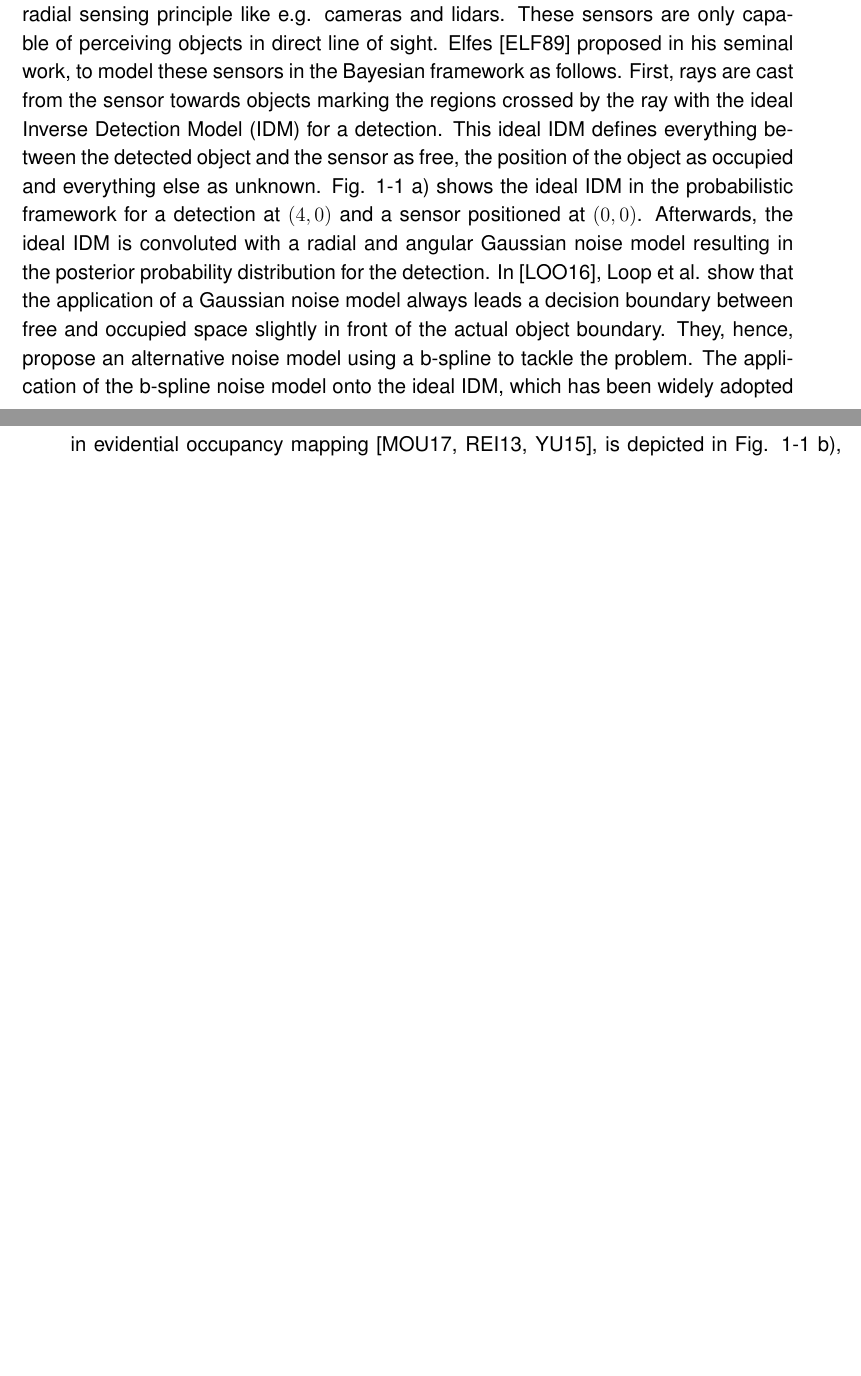
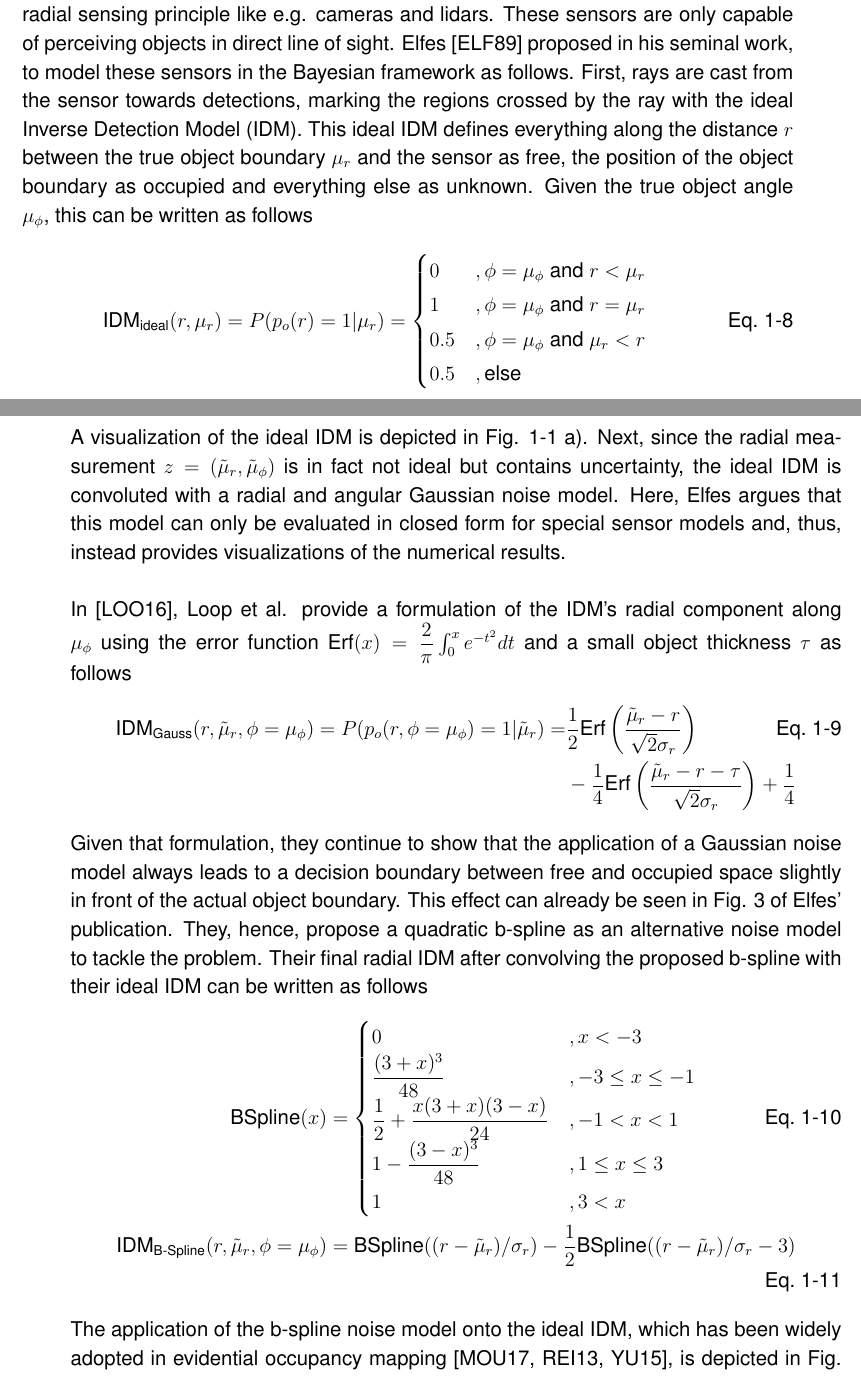
Before and after one commit to maskedmeerkat/diss, a LaTeX thesis (main.tex, which reads chapters/05_state_of_the_art.tex): two parts of pages 9 and 10 of 70 before the commit and two parts of pages 9 and 10 of 68 after it, joined at a grey line, cut so that both start at the same text, the shorter picture padded with empty space. The pictures show the PDF file main.pdf that the author committed with the source.

Commit message:
expanded sota for geo isms

```diff
--- a/chapters/05_state_of_the_art.tex
+++ b/chapters/05_state_of_the_art.tex
@@ -45,4 +45,27 @@ In contrast to sensor models, which describe the sensor characteristics given th
 %==========================================================================%
 \subsection{Ray-Casting in geo ISMs}
 \label{subsec:ray_casting}
-Most of the sensors deployed in automated driving for environment perception use a radial sensing principle like e.g. cameras and lidars. These sensors are only capable of perceiving objects in direct line of sight. Elfes \cite{elfes1989using} proposed in his seminal work, to model these sensors in the Bayesian framework as follows. First, rays are cast from the sensor towards objects marking the regions crossed by the ray with the ideal \gls{idm} for a detection. This ideal \gls{idm} defines everything between the detected object and the sensor as free, the position of the object as occupied and everything else as unknown. Fig. \ref{fig:idm} a) shows the ideal \gls{idm} in the probabilistic framework for a detection at $(4,0)$ and a sensor positioned at $(0,0)$. Afterwards, the ideal \gls{idm} is convoluted with a radial and angular Gaussian noise model resulting in the posterior probability distribution for the detection. In \cite{loop2016closed}, Loop et al. show that the application of a Gaussian noise model always leads a decision boundary between free and occupied space slightly in front of the actual object boundary. They, hence, propose an alternative noise model using a b-spline to tackle the problem. The application of the b-spline noise model onto the ideal \gls{idm}, which has been widely adopted in evidential occupancy mapping \cite{mouhagir2017using,reineking2013evidential,yu2015evidential}, is depicted in Fig. \ref{fig:idm} b), c).
+Most of the sensors deployed in automated driving for environment perception use a radial sensing principle like e.g. cameras and lidars. These sensors are only capable of perceiving objects in direct line of sight. Elfes \cite{elfes1989using} proposed in his seminal work, to model these sensors in the Bayesian framework as follows. First, rays are cast from the sensor towards detections, marking the regions crossed by the ray with the ideal \gls{idm}. This ideal \gls{idm} defines everything along the distance $r$ between the true object boundary $\mu_r$ and the sensor as free, the position of the object boundary as occupied and everything else as unknown. Given the true object angle $\mu_{\phi}$,  this can be written as follows
+\begin{align}
+	\label{eq:ideal_idm}
+	\text{\gls{idm}}_{\text{ideal}}(r,\mu_r) = P(p_o(r) = 1 |\mu_r) &=
+	\begin{cases}
+		0 &, \phi = \mu_{\phi} \text{ and } r < \mu_r\\
+		1 &, \phi = \mu_{\phi} \text{ and }r = \mu_r\\
+		0.5 &, \phi = \mu_{\phi} \text{ and } \mu_r < r\\
+		0.5 &, \text{else}
+	\end{cases}
+\end{align}
+A visualization of the ideal \gls{idm} is depicted in Fig. \ref{fig:idm} a). Next, since the radial measurement $z = (\tilde{\mu}_r, \tilde{\mu}_{\phi})$ is in fact not ideal but contains uncertainty, the ideal \gls{idm} is convoluted with a radial and angular Gaussian noise model. Here, Elfes argues that this model can only be evaluated in closed form for special sensor models and, thus, instead provides visualizations of the numerical results.
+\\\\
+In \cite{loop2016closed}, Loop et al. provide a formulation of the \gls{idm}'s radial component along $\mu_\phi$ using the error function $\text{Erf}(x) = \dfrac{2}{\pi} \int_{0}^{x}e^{-t^2}dt$ and a small object thickness $\tau$ as follows
+\begin{align}
+	\label{eq:gauss_idm}
+	\text{\gls{idm}}_{\text{Gauss}}(r,\tilde{\mu}_r, \phi = \mu_\phi) = P(p_o(r, \phi = \mu_\phi) = 1 |\tilde{\mu}_r)  =& \dfrac{1}{2}\text{Erf}\left(\dfrac{\tilde{\mu}_r-r}{\sqrt{2}\sigma_r}\right)\\
+	&- \dfrac{1}{4}\text{Erf}\left(\dfrac{\tilde{\mu}_r - r - \tau}{\sqrt{2}\sigma_r}\right) + \dfrac{1}{4} \notag
+\end{align}
+Given that formulation, they continue to show that the application of a Gaussian noise model always leads to a decision boundary between free and occupied space slightly in front of the actual object boundary. This effect can already be seen in Fig. 3 of Elfes' publication. They, hence, propose a quadratic b-spline as an alternative noise model to tackle the problem. Their final radial \gls{idm} after convolving the proposed b-spline with their ideal \gls{idm} can be written as follows
+\begin{align}
+	\label{eq:bspline}
+	\text{BSpline}(x) &=
+	\begin{cases}
@@ -49,3 +76,10 @@ Most of the sensors deployed in automated driving for environment perception use
+		1 &, 3 < x\\
+	\end{cases}\\
+%
+	\label{eq:bspline_idm}
+	\text{\gls{idm}}_{\text{B-Spline}}(r,\tilde{\mu}_r, \phi = \mu_\phi) &= \text{BSpline}((r - \tilde{\mu}_r)/\sigma_r) - \dfrac{1}{2}\text{BSpline}((r - \tilde{\mu}_r)/\sigma_r - 3)
+\end{align}
+The application of the b-spline noise model onto the ideal \gls{idm}, which has been widely adopted in evidential occupancy mapping \cite{mouhagir2017using,reineking2013evidential,yu2015evidential}, is depicted in Fig. \ref{fig:idm} b), c).
 \begin{figure}
 	\begin{center}
 		\import{imgs/05_state_of_the_art/geo_isms/}{idm.pdf_tex}
```
Also changed, not shown: main.pdf, chapters/05_state_of_the_art.tex (4 more changed lines).
